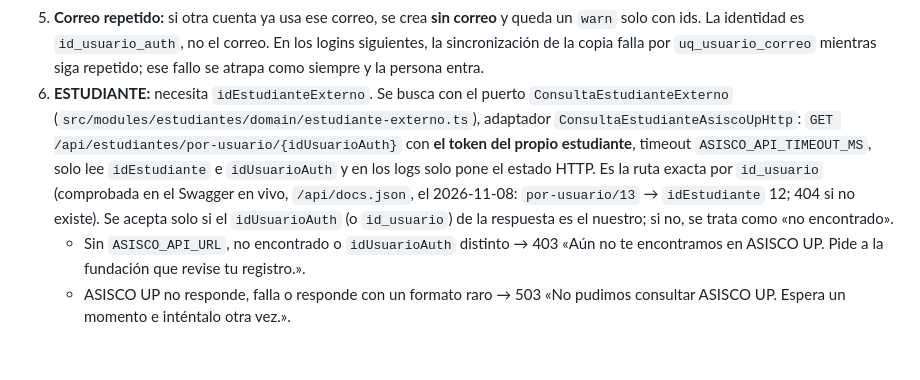
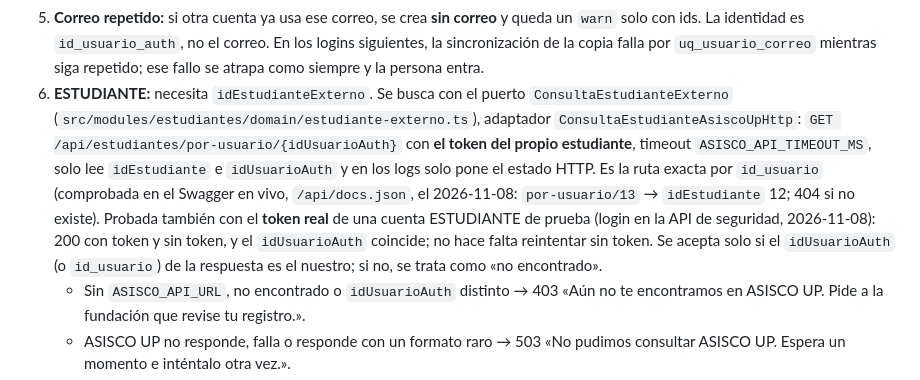
Before and after one commit to ivantobar/GameUp-Proyecto-Integrador, a Markdown page: GameUp-backend/docs/AVANCE.md, the part around the change. Drawn GitHub-style; blank space fills up the shorter version.

Commit message:
AVANCE: por-usuario de ASISCO UP probado con token real de estudiante
Con el token de una cuenta ESTUDIANTE de prueba responde 200 y el
idUsuarioAuth coincide (igual que sin token): el adaptador no necesita
reintentar sin token.

Co-Authored-By: Claude Opus 5.5 <noreply@anthropic.com>

```diff
--- a/GameUp-backend/docs/AVANCE.md
+++ b/GameUp-backend/docs/AVANCE.md
@@ -465,7 +465,7 @@ Rama `backend/alta-automatica`, desde `main` (`247c58d`). Sin migraciones.
 3. El rol sale de `MapeadorRoles.aRolesGameUp`: ninguno → 403; **uno** → se crea con ese rol; **varios** → no se crea, 403 «Tu cuenta tiene varios roles en la fundación. Pide a la directora que te dé de alta en GameUP.».
 4. Copia mínima: `nombres`, `apellidos` y `correo` de la API de seguridad. Si faltan, «Sin nombre» / «Sin apellido» (los corrige la siguiente sincronización). Nunca contraseñas ni tokens.
 5. **Correo repetido:** si otra cuenta ya usa ese correo, se crea **sin correo** y queda un `warn` solo con ids. La identidad es `id_usuario_auth`, no el correo. En los logins siguientes, la sincronización de la copia falla por `uq_usuario_correo` mientras siga repetido; ese fallo se atrapa como siempre y la persona entra.
-6. **ESTUDIANTE:** necesita `idEstudianteExterno`. Se busca con el puerto `ConsultaEstudianteExterno` (`src/modules/estudiantes/domain/estudiante-externo.ts`), adaptador `ConsultaEstudianteAsiscoUpHttp`: `GET /api/estudiantes/por-usuario/{idUsuarioAuth}` con **el token del propio estudiante**, timeout `ASISCO_API_TIMEOUT_MS`, solo lee `idEstudiante` e `idUsuarioAuth` y en los logs solo pone el estado HTTP. Es la ruta exacta por `id_usuario` (comprobada en el Swagger en vivo, `/api/docs.json`, el 2026-11-08: `por-usuario/13` → `idEstudiante` 12; 404 si no existe). Se acepta solo si el `idUsuarioAuth` (o `id_usuario`) de la respuesta es el nuestro; si no, se trata como «no encontrado».
+6. **ESTUDIANTE:** necesita `idEstudianteExterno`. Se busca con el puerto `ConsultaEstudianteExterno` (`src/modules/estudiantes/domain/estudiante-externo.ts`), adaptador `ConsultaEstudianteAsiscoUpHttp`: `GET /api/estudiantes/por-usuario/{idUsuarioAuth}` con **el token del propio estudiante**, timeout `ASISCO_API_TIMEOUT_MS`, solo lee `idEstudiante` e `idUsuarioAuth` y en los logs solo pone el estado HTTP. Es la ruta exacta por `id_usuario` (comprobada en el Swagger en vivo, `/api/docs.json`, el 2026-11-08: `por-usuario/13` → `idEstudiante` 12; 404 si no existe). Probada también con el **token real** de una cuenta ESTUDIANTE de prueba (login en la API de seguridad, 2026-11-08): 200 con token y sin token, y el `idUsuarioAuth` coincide; no hace falta reintentar sin token. Se acepta solo si el `idUsuarioAuth` (o `id_usuario`) de la respuesta es el nuestro; si no, se trata como «no encontrado».
    - Sin `ASISCO_API_URL`, no encontrado o `idUsuarioAuth` distinto → 403 «Aún no te encontramos en ASISCO UP. Pide a la fundación que revise tu registro.».
    - ASISCO UP no responde, falla o responde con un formato raro → 503 «No pudimos consultar ASISCO UP. Espera un momento e inténtalo otra vez.».
    - Ese `idEstudianteExterno` ya lo usa otra cuenta → 403 «Pide a la directora que revise tu cuenta.» y `warn` solo con ids.
```
